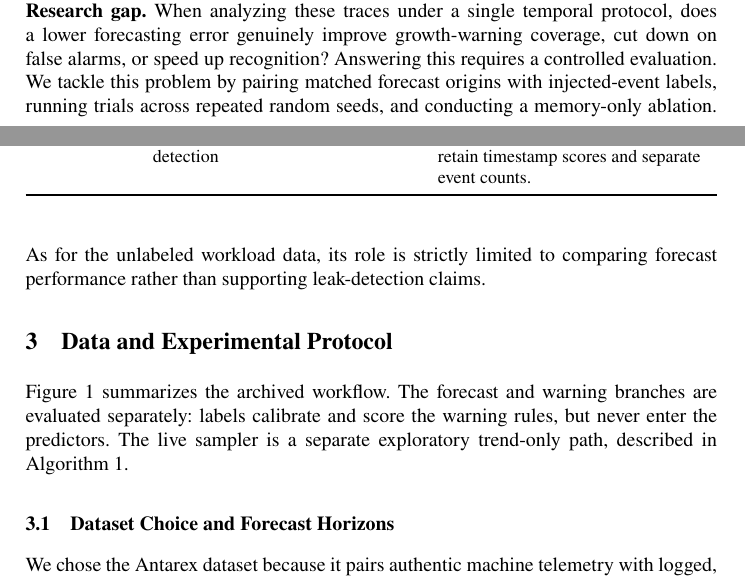
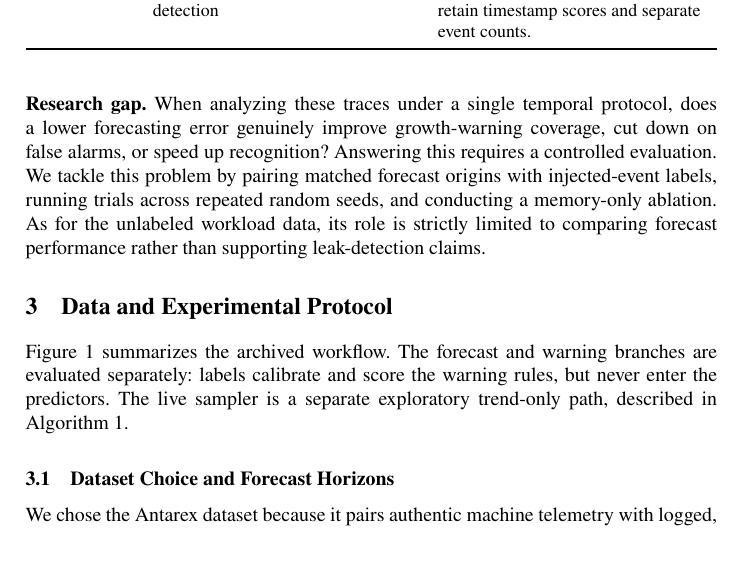
Before and after one commit to DhruvD0202/predictive-memory-leak-detection, a LaTeX paper (paper/spin2027_no_disclosure/main.tex): two parts of pages 2 and 3 of 15 before the commit and part of page 3 of 15 after it, the two joined at a grey line, cut so that both start at the same text, the shorter picture padded with empty space. Compiled offline with pdfLaTeX.

Commit message:
Keep research-gap paragraph together in manuscript

```diff
--- a/paper/spin2027_no_disclosure/main.tex
+++ b/paper/spin2027_no_disclosure/main.tex
@@ -70,7 +70,9 @@ Kim et al.~\cite{ref44} & Evaluation of time-series anomaly detection & Warns ab
 
 Assumptions and benchmark quality affect anomaly-detection results~\cite{ref40,ref45,ref46}. Forecast errors and warning scores assess different outcomes~\cite{ref41,ref42,ref43}. Chronological holdouts and training-only scaling make the information available at each prediction explicit~\cite{ref36,ref39}.
 
+\begin{samepage}
 \noindent\textbf{Research gap.} When analyzing these traces under a single temporal protocol, does a lower forecasting error genuinely improve growth-warning coverage, cut down on false alarms, or speed up recognition? Answering this requires a controlled evaluation. We tackle this problem by pairing matched forecast origins with injected-event labels, running trials across repeated random seeds, and conducting a memory-only ablation. As for the unlabeled workload data, its role is strictly limited to comparing forecast performance rather than supporting leak-detection claims.
+\par\end{samepage}
 
 \section{Data and Experimental Protocol}
 Figure~\ref{fig:architecture} summarizes the archived workflow. The forecast and warning branches are evaluated separately: labels calibrate and score the warning rules, but never enter the predictors. The live sampler is a separate exploratory trend-only path, described in Algorithm~\ref{alg:pipeline}.
```
Also changed, not shown: paper/spin2027_no_disclosure/results.tex (+1 -1 lines), output/pdf/Memory_Pressure_Forecasting_SPIN2027_No_Disclosure.pdf, paper/spin2027_no_disclosure/README.md, 2 other files.
